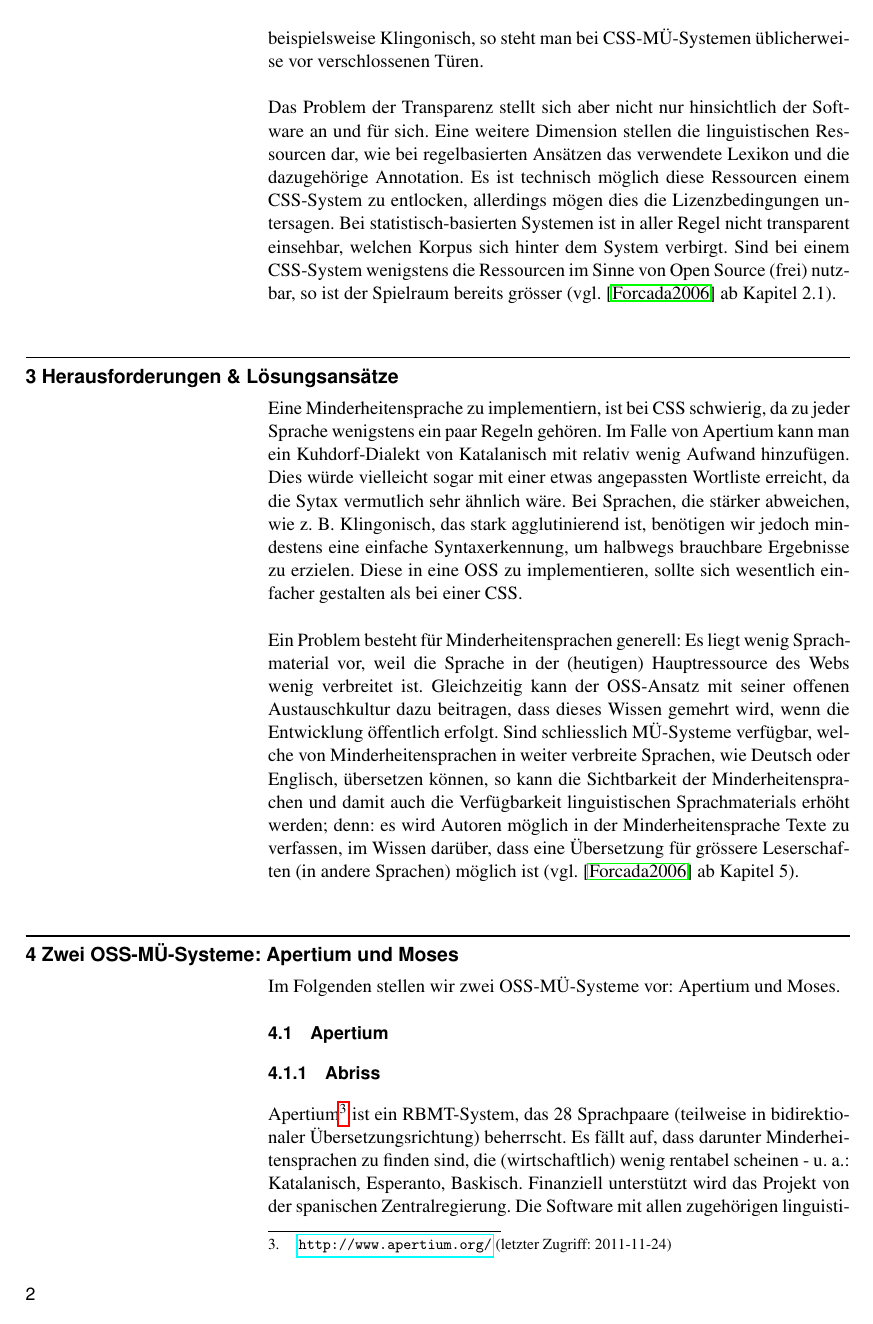
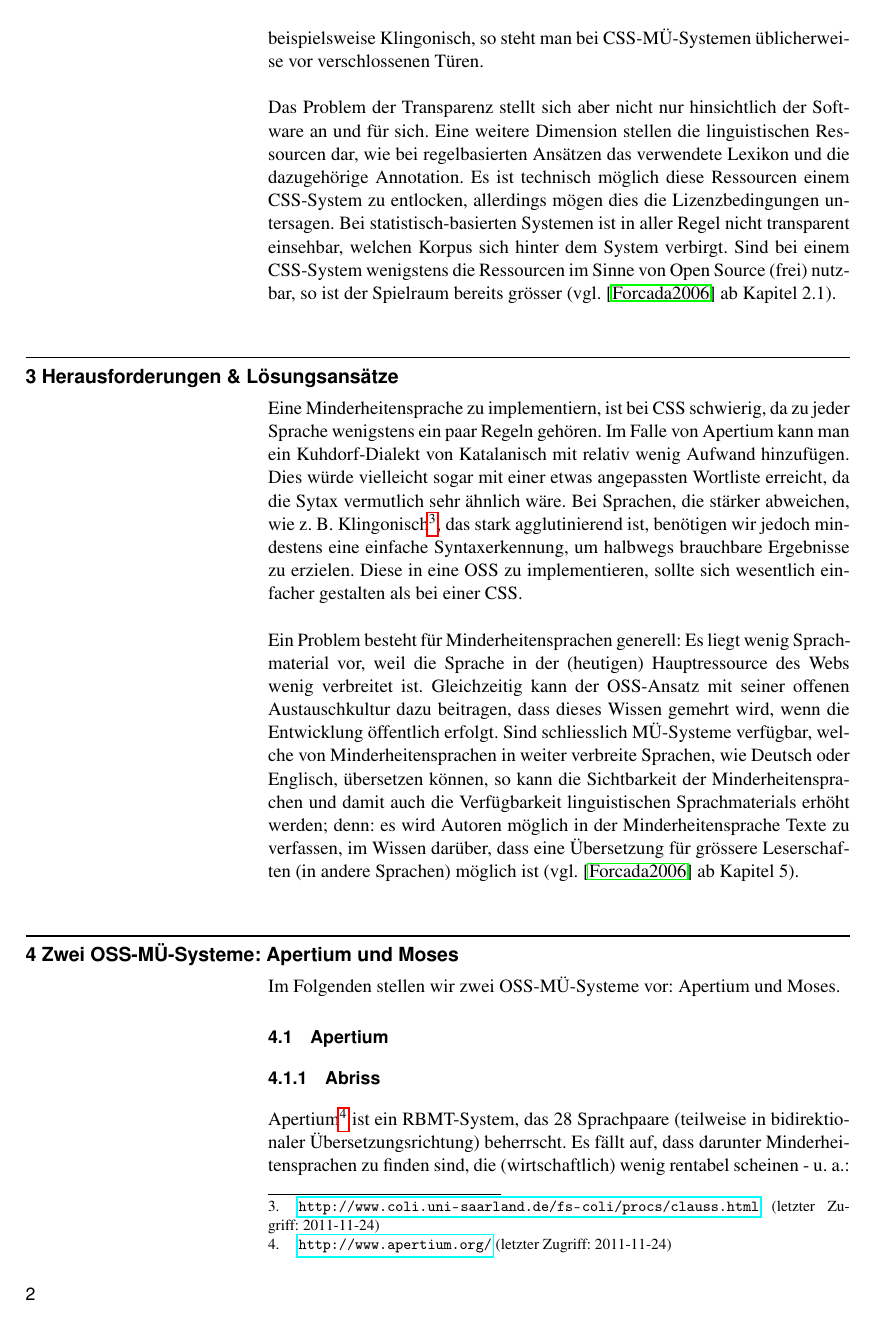
Before and after one commit to 2mh/FOSS-MT-systems, a LaTeX document (handout/hafner+marques--foss.mt.systems-handout.tex): page 2 of 4. Compiled offline with pdfLaTeX.

Commit message:
+Klingoref

```diff
--- a/handout/hafner+marques--foss.mt.systems-handout.tex
+++ b/handout/hafner+marques--foss.mt.systems-handout.tex
@@ -156,7 +156,7 @@ zu jeder Sprache wenigstens ein paar Regeln gehören. Im Falle von
 Apertium kann man ein Kuhdorf-Dialekt von Katalanisch mit relativ
 wenig Aufwand hinzufügen. Dies würde vielleicht sogar mit einer etwas
 angepassten Wortliste erreicht, da die Sytax vermutlich sehr
-ähnlich wäre. Bei Sprachen, die stärker abweichen, wie z. B. Klingonisch,
+ähnlich wäre. Bei Sprachen, die stärker abweichen, wie z. B. Klingonisch\footnote{\urld[2011-11-24]{http://www.coli.uni-saarland.de/fs-coli/procs/clauss.html}},
 das stark agglutinierend ist, benötigen wir jedoch mindestens eine einfache
 Syntaxerkennung, um halbwegs brauchbare Ergebnisse zu erzielen. Diese in eine OSS zu
 implementieren, sollte sich wesentlich einfacher gestalten als bei
```
